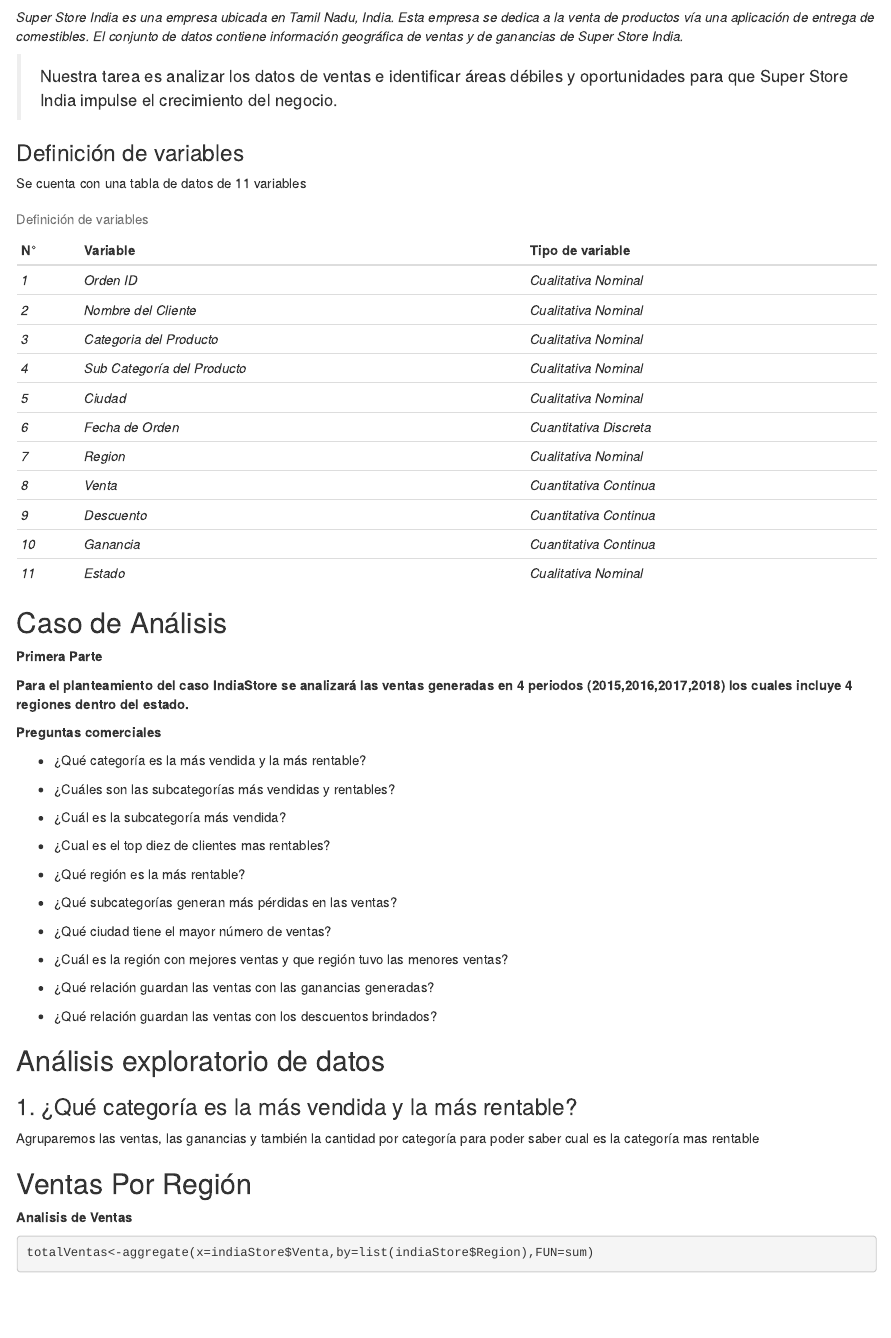
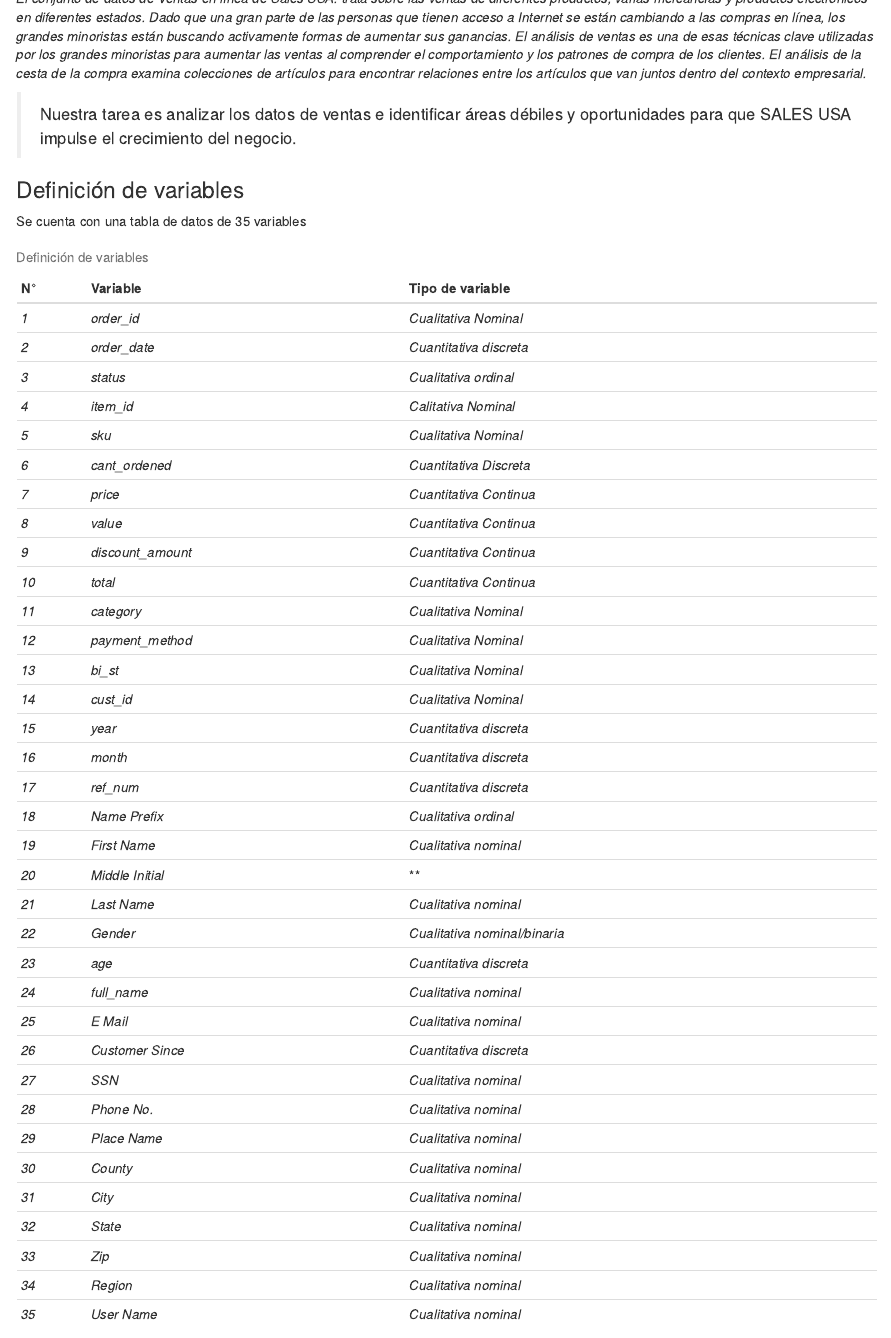
Before and after one commit to jriverabarzola27/TiendaIndiaR, an R Markdown document (ANALISIS_DE_VENTAS_V.Rmd): the page in a window 1100 px wide, from 150 px down before the commit and from 170 px down after it. Rendered offline with R 4.5, knitr and Pandoc, with nearby package versions; drawn as R Markdown's standard HTML page in place of the format the file asks for; some code elsewhere in the file could not run offline.

Commit message:
cambios 19-08-2022

````diff
--- a/ANALISIS_DE_VENTAS_V.Rmd
+++ b/ANALISIS_DE_VENTAS_V.Rmd
@@ -89,50 +88,72 @@
 <img
 src=https://i.ibb.co/mhybZQ2/Indias-Store2.png>
 
-*Super Store India es una empresa ubicada en Tamil Nadu, India. Esta empresa se dedica a la venta de productos vía una aplicación de entrega de comestibles. El conjunto de datos contiene información geográfica de ventas y de ganancias de Super Store India.*
+*El conjunto de datos de Ventas en línea de Sales USA. trata sobre las ventas de diferentes productos, varias mercancías y productos electrónicos en diferentes estados. Dado que una gran parte de las personas que tienen acceso a Internet se están cambiando a las compras en línea, los grandes minoristas están buscando activamente formas de aumentar sus ganancias. El análisis de ventas es una de esas técnicas clave utilizadas por los grandes minoristas para aumentar las ventas al comprender el comportamiento y los patrones de compra de los clientes. El análisis de la cesta de la compra examina colecciones de artículos para encontrar relaciones entre los artículos que van juntos dentro del contexto empresarial.
+*
 
-> Nuestra tarea es analizar los datos de ventas e identificar áreas débiles y oportunidades para que Super Store India impulse el crecimiento del negocio.
+> Nuestra tarea es analizar los datos de ventas e identificar áreas débiles y oportunidades para que SALES USA impulse el crecimiento del negocio.
 
 
 ### Definición de variables
-Se cuenta con una tabla de datos de 11 variables
+Se cuenta con una tabla de datos de 35 variables
 
 Table: Definición de variables
 
  **N°**| **Variable** |  **Tipo de variable ** |
 -------| -------------| ----------------------|
-*1* |*Orden ID* | *Cualitativa Nominal*|
-*2* |*Nombre del Cliente*| *Cualitativa Nominal*|
-*3* |*Categoria del Producto*| *Cualitativa Nominal*|
-*4* |*Sub Categoría del Producto*| *Cualitativa Nominal*|
-*5* |*Ciudad*| *Cualitativa Nominal*|
-*6* |*Fecha de Orden*| *Cuantitativa Discreta*|
-*7* |*Region*| *Cualitativa Nominal*|
-*8* |*Venta*| *Cuantitativa Continua*|
-*9* |*Descuento*| *Cuantitativa Continua*|
-*10* |*Ganancia*| *Cuantitativa Continua*|
-*11* |*Estado*| *Cualitativa Nominal*|
+*1* |*order_id*| *Cualitativa Nominal*|
+*2* |*order_date* | *Cuantitativa discreta*|
+*3* |*status* | *Cualitativa ordinal*|
+*4* |*item_id* | *Calitativa Nominal*|
+*5* |*sku* | *Cualitativa Nominal*|
+*6* |*cant_ordened* | *Cuantitativa Discreta*|
+*7* |*price* | *Cuantitativa Continua*|
+*8* |*value* | *Cuantitativa Continua*|
+*9* |*discount_amount* | *Cuantitativa Continua*|
+*10* |*total* | *Cuantitativa Continua*|
+*11* |*category* | *Cualitativa Nominal*|
+*12* |*payment_method* | *Cualitativa Nominal*|
+*13* |*bi_st* | *Cualitativa Nominal*|
+*14* |*cust_id* | *Cualitativa Nominal*|
+*15* |*year* | *Cuantitativa discreta*|
+*16* |*month* | *Cuantitativa discreta*|
+*17* |*ref_num* | *Cuantitativa discreta*|
+*18* |*Name Prefix* | *Cualitativa ordinal*|
+*19* |*First Name* | *Cualitativa nominal*|
+*20* |*Middle Initial* | **|
+*21* |*Last Name* | *Cualitativa nominal*|
+*22* |*Gender* | *Cualitativa nominal/binaria*|
+*23* |*age* | *Cuantitativa discreta*|
+*24* |*full_name* | *Cualitativa nominal*|
+*25* |*E Mail* | *Cualitativa nominal*|
+*26* |*Customer Since* | *Cuantitativa discreta*|
+*27* |*SSN* | *Cualitativa nominal*|
+*28* |*Phone No.* | *Cualitativa nominal*|
+*29* |*Place Name* | *Cualitativa nominal*|
+*30* |*County* | *Cualitativa nominal*|
+*31* |*City* | *Cualitativa nominal*|
+*32* |*State* | *Cualitativa nominal*|
+*33* |*Zip* | *Cualitativa nominal*|
+*34* |*Region* | *Cualitativa nominal*|
+*35* |*User Name* | *Cualitativa nominal*|
+
 
 
 ##  Caso de Análisis
 
 **Primera Parte**
 
-**Para el planteamiento del caso IndiaStore se analizará las ventas generadas en 4 periodos (2015,2016,2017,2018) los cuales incluye 4 regiones dentro del estado.**
+**Para el planteamiento del caso USA Store se analizará las ventas generadas **
 
 **Preguntas comerciales**
 
 * ¿Qué categoría es la más vendida y la más rentable?
 
-* ¿Cuáles son las subcategorías más vendidas y rentables?
-
-* ¿Cuál es la subcategoría más vendida?
-
 * ¿Cual es el top diez de clientes mas rentables?
 
-* ¿Qué región es la más rentable?
+* ¿Qué región/estados es la más rentable?
 
-* ¿Qué subcategorías generan más pérdidas en las ventas?
+* ¿Qué categorías generan más pérdidas en las ventas?
 
 * ¿Qué ciudad tiene el mayor número de ventas?
 
@@ -158,4 +179,3 @@
 
 
 ```{r include=FALSE}
-ventas<-indiaStore$Venta
@@ -166,4 +192,3 @@
 
 
 ```{r}
-totalVentas<-aggregate(x=indiaStore$Venta,by=list(indiaStore$Region),FUN=sum)
````
Also changed, not shown: ANALISIS_DE_VENTAS_V.html (added), ANALISIS_DE_VENTAS_V.Rmd (22 more changed lines).
